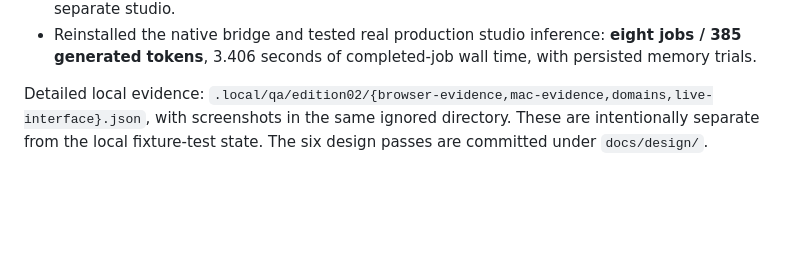
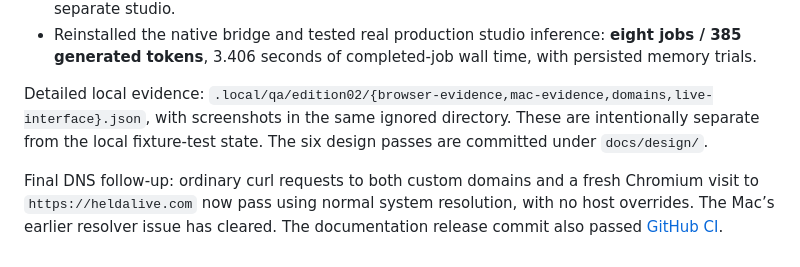
Before and after one commit to OscarBarreraGithub/heldalive, a Markdown page: docs/VERIFICATION.md, the part around the change. GitHub-like rendering; blank space fills up the shorter version.

Commit message:
Confirm normal custom-domain resolution after DNS propagation

```diff
--- a/docs/VERIFICATION.md
+++ b/docs/VERIFICATION.md
@@ -59,3 +59,5 @@ Deployed application commit `e96148d3106af19f0a05b74334d145fe765f972e` as Cloudf
 - Reinstalled the native bridge and tested real production studio inference: **eight jobs / 385 generated tokens**, 3.406 seconds of completed-job wall time, with persisted memory trials.
 
 Detailed local evidence: `.local/qa/edition02/{browser-evidence,mac-evidence,domains,live-interface}.json`, with screenshots in the same ignored directory. These are intentionally separate from the local fixture-test state. The six design passes are committed under `docs/design/`.
+
+Final DNS follow-up: ordinary curl requests to both custom domains and a fresh Chromium visit to `https://heldalive.com` now pass using normal system resolution, with no host overrides. The Mac’s earlier resolver issue has cleared. The documentation release commit also passed [GitHub CI](https://github.com/OscarBarreraGithub/heldalive/actions/runs/35065352533).
```
Also changed, not shown: docs/EDITION_02_PLAN.md (+1 -1 lines).
